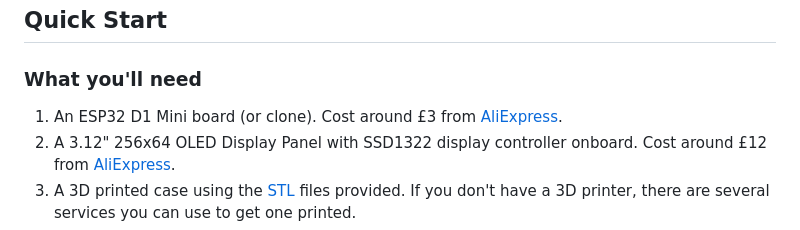
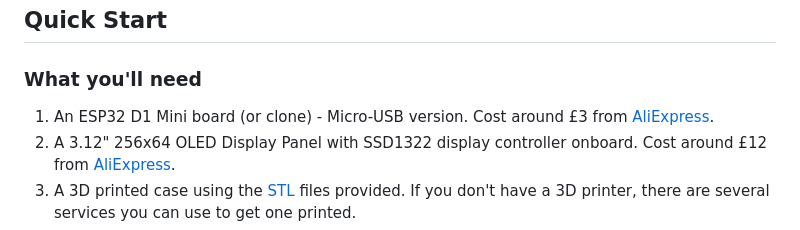
Before and after one commit to linker3000/departures-board-CYD, a Markdown page: README.md, the part around the change. Drawn GitHub-style.

```diff
--- a/README.md
+++ b/README.md
@@ -21,7 +21,7 @@ This short video demonstrates the Departures Board in action...
 
 ### What you'll need
 
-1. An ESP32 D1 Mini board (or clone). Cost around £3 from [AliExpress](https://www.aliexpress.com/item/1005005972627549.html).
+1. An ESP32 D1 Mini board (or clone) - Micro-USB version. Cost around £3 from [AliExpress](https://www.aliexpress.com/item/1005005972627549.html).
 2. A 3.12" 256x64 OLED Display Panel with SSD1322 display controller onboard. Cost around £12 from [AliExpress](https://www.aliexpress.com/item/1005005985371717.html).
 3. A 3D printed case using the [STL](https://github.com/gadec-uk/departures-board/tree/main/stl) files provided. If you don't have a 3D printer, there are several services you can use to get one printed.
 4. A National Rail Darwin Lite API token (these are free of charge - request one [here](https://realtime.nationalrail.co.uk/OpenLDBWSRegistration)).
```
